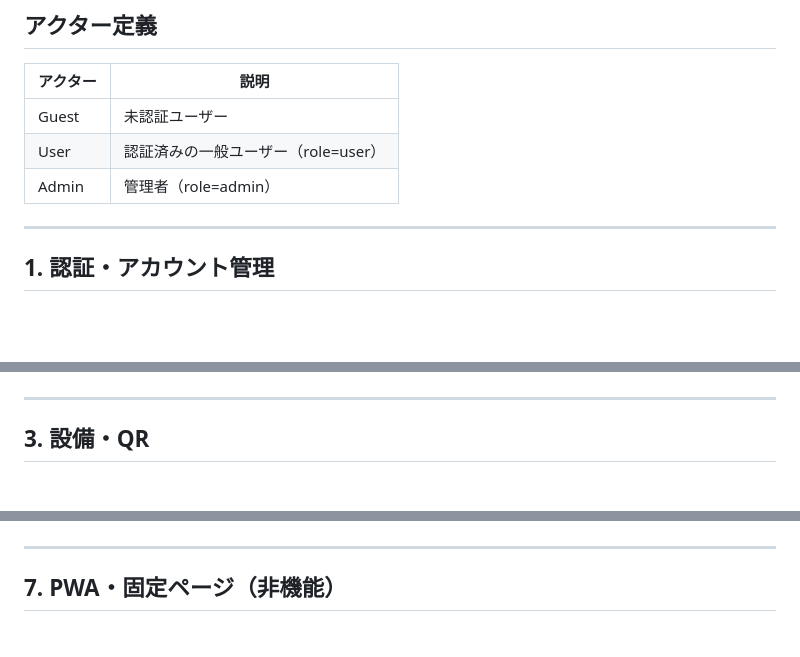
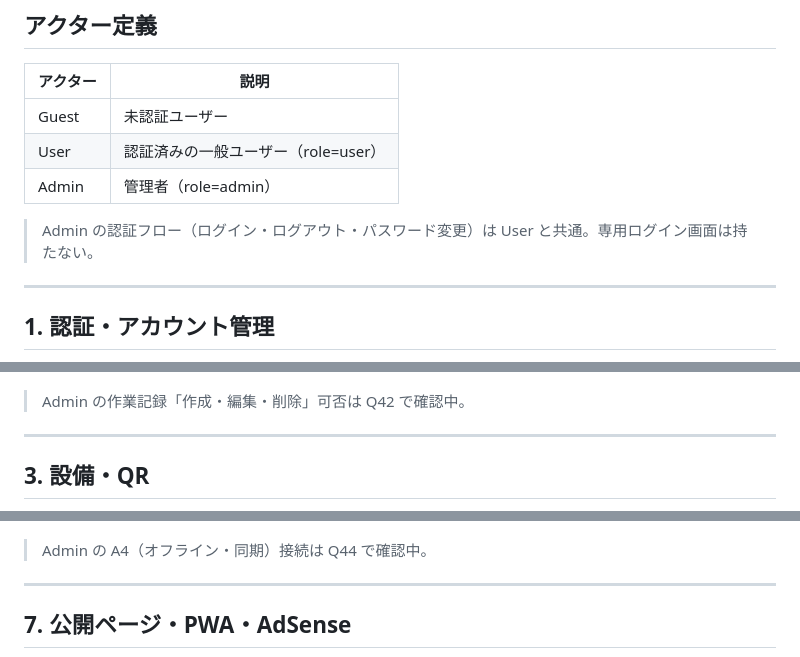
Before and after one commit to garyohosu/worklog-pwa, a Markdown page: USECASE.md, 3 parts joined by grey strips. Rendered like a GitHub page; blank space fills up the shorter version.

````diff
--- a/USECASE.md
+++ b/USECASE.md
@@ -8,6 +8,8 @@
 | User | 認証済みの一般ユーザー（role=user） |
 | Admin | 管理者（role=admin） |
 
+> Admin の認証フロー（ログイン・ログアウト・パスワード変更）は User と共通。専用ログイン画面は持たない。
+
 ---
 
 ## 1. 認証・アカウント管理
@@ -75,4 +84,6 @@ graph LR
 ```
+
+> Admin の作業記録「作成・編集・削除」可否は Q42 で確認中。
 
 ---
 
@@ -194,8 +221,10 @@ graph TB
 ```
+
+> Admin の A4（オフライン・同期）接続は Q44 で確認中。
 
 ---
 
-## 7. PWA・固定ページ（非機能）
+## 7. 公開ページ・PWA・AdSense
 
 ```mermaid
 graph LR
````
Also changed, not shown: other parts of USECASE.md (+68 -38 lines), QandA.md (+38 -0 lines).
